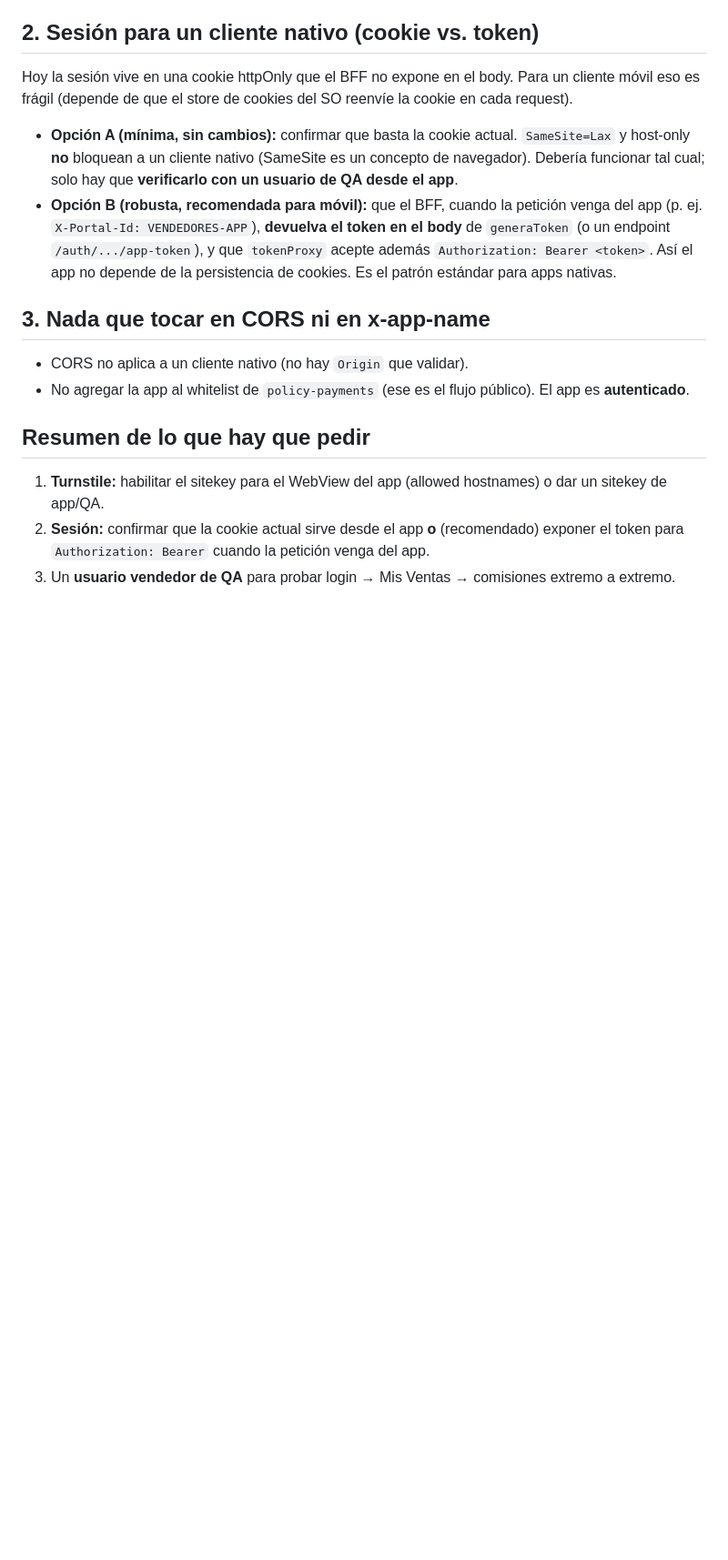
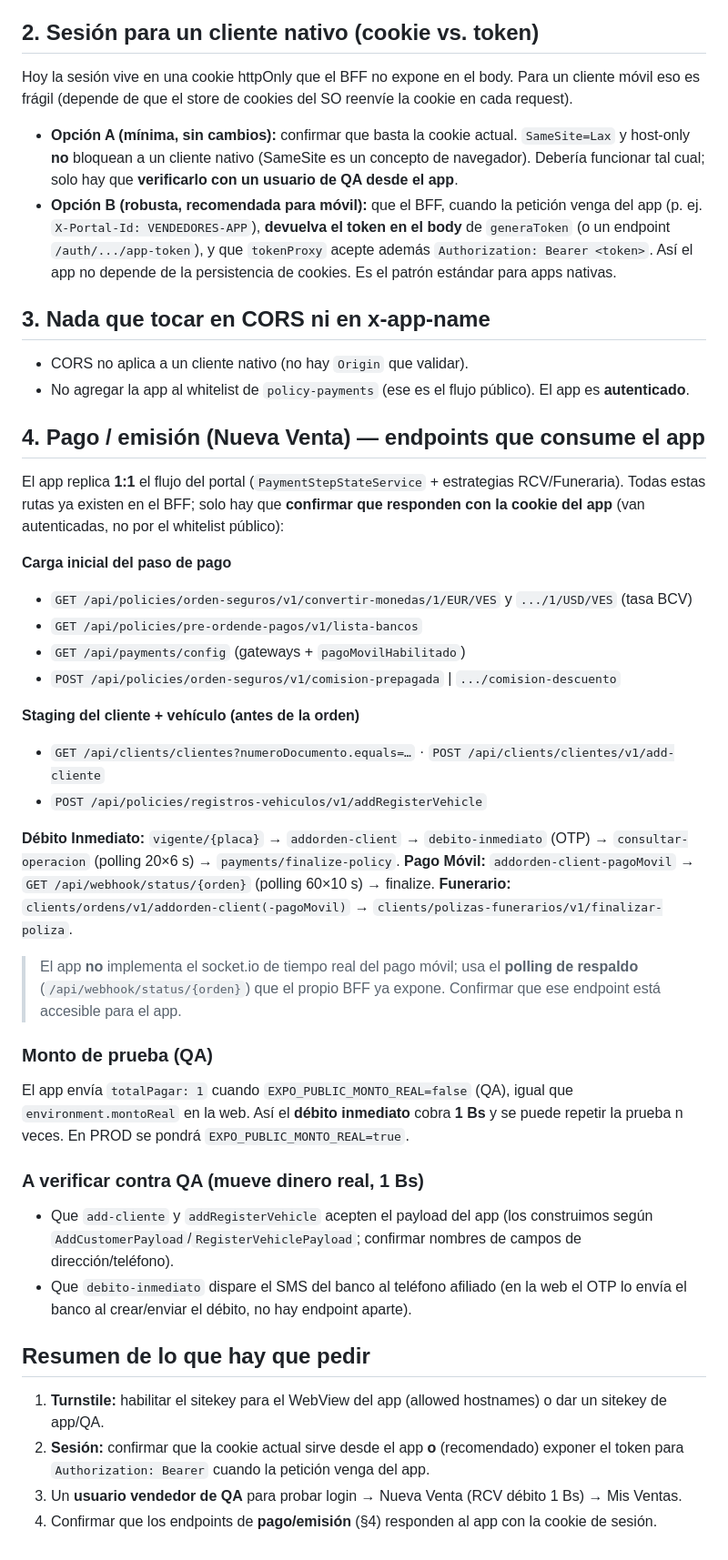
Before and after one commit to Kerwin2821/BarecaAppSeller, a Markdown page: docs/BFF-requisitos-app-movil.md, the part around the change. Shown at 91% size. GitHub-like rendering; blank space fills up the shorter version.

```diff
--- a/docs/BFF-requisitos-app-movil.md
+++ b/docs/BFF-requisitos-app-movil.md
@@ -44,9 +44,46 @@ Hoy la sesión vive en una cookie httpOnly que el BFF no expone en el body. Para
 - CORS no aplica a un cliente nativo (no hay `Origin` que validar).
 - No agregar la app al whitelist de `policy-payments` (ese es el flujo público). El app es **autenticado**.
 
+## 4. Pago / emisión (Nueva Venta) — endpoints que consume el app
+
+El app replica **1:1** el flujo del portal (`PaymentStepStateService` + estrategias RCV/Funeraria).
+Todas estas rutas ya existen en el BFF; solo hay que **confirmar que responden con la cookie del app**
+(van autenticadas, no por el whitelist público):
+
+**Carga inicial del paso de pago**
+- `GET /api/policies/orden-seguros/v1/convertir-monedas/1/EUR/VES` y `.../1/USD/VES` (tasa BCV)
+- `GET /api/policies/pre-ordende-pagos/v1/lista-bancos`
+- `GET /api/payments/config` (gateways + `pagoMovilHabilitado`)
+- `POST /api/policies/orden-seguros/v1/comision-prepagada` | `.../comision-descuento`
+
+**Staging del cliente + vehículo (antes de la orden)**
+- `GET /api/clients/clientes?numeroDocumento.equals=…` · `POST /api/clients/clientes/v1/add-cliente`
+- `POST /api/policies/registros-vehiculos/v1/addRegisterVehicle`
+
+**Débito Inmediato:** `vigente/{placa}` → `addorden-client` → `debito-inmediato` (OTP) →
+`consultar-operacion` (polling 20×6 s) → `payments/finalize-policy`.
+**Pago Móvil:** `addorden-client-pagoMovil` → `GET /api/webhook/status/{orden}` (polling 60×10 s) → finalize.
+**Funerario:** `clients/ordens/v1/addorden-client(-pagoMovil)` → `clients/polizas-funerarios/v1/finalizar-poliza`.
+
+> El app **no** implementa el socket.io de tiempo real del pago móvil; usa el **polling de respaldo**
+> (`/api/webhook/status/{orden}`) que el propio BFF ya expone. Confirmar que ese endpoint está accesible
+> para el app.
+
+### Monto de prueba (QA)
+El app envía `totalPagar: 1` cuando `EXPO_PUBLIC_MONTO_REAL=false` (QA), igual que `environment.montoReal`
+en la web. Así el **débito inmediato** cobra **1 Bs** y se puede repetir la prueba n veces. En PROD se pondrá
+`EXPO_PUBLIC_MONTO_REAL=true`.
+
+### A verificar contra QA (mueve dinero real, 1 Bs)
+- Que `add-cliente` y `addRegisterVehicle` acepten el payload del app (los construimos según
+  `AddCustomerPayload`/`RegisterVehiclePayload`; confirmar nombres de campos de dirección/teléfono).
+- Que `debito-inmediato` dispare el SMS del banco al teléfono afiliado (en la web el OTP lo envía el banco
+  al crear/enviar el débito, no hay endpoint aparte).
+
 ## Resumen de lo que hay que pedir
 
 1. **Turnstile:** habilitar el sitekey para el WebView del app (allowed hostnames) o dar un sitekey de app/QA.
 2. **Sesión:** confirmar que la cookie actual sirve desde el app **o** (recomendado) exponer el token para
    `Authorization: Bearer` cuando la petición venga del app.
-3. Un **usuario vendedor de QA** para probar login → Mis Ventas → comisiones extremo a extremo.
+3. Un **usuario vendedor de QA** para probar login → Nueva Venta (RCV débito 1 Bs) → Mis Ventas.
+4. Confirmar que los endpoints de **pago/emisión** (§4) responden al app con la cookie de sesión.
```
Also changed, not shown: docs/ESTADO-NUEVA-VENTA.md (added, +51 -0 lines).
